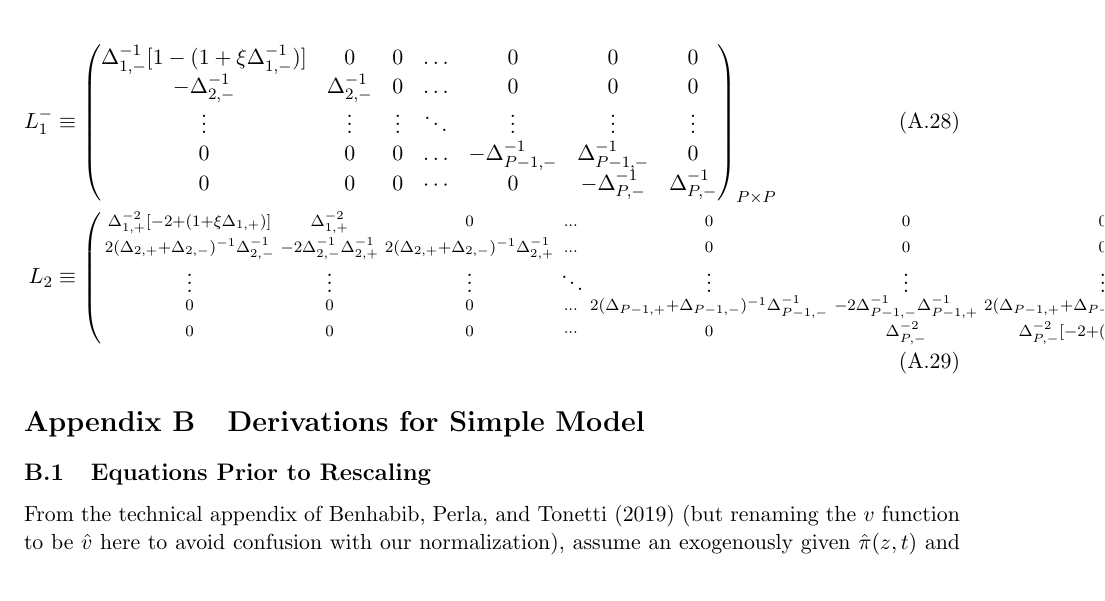
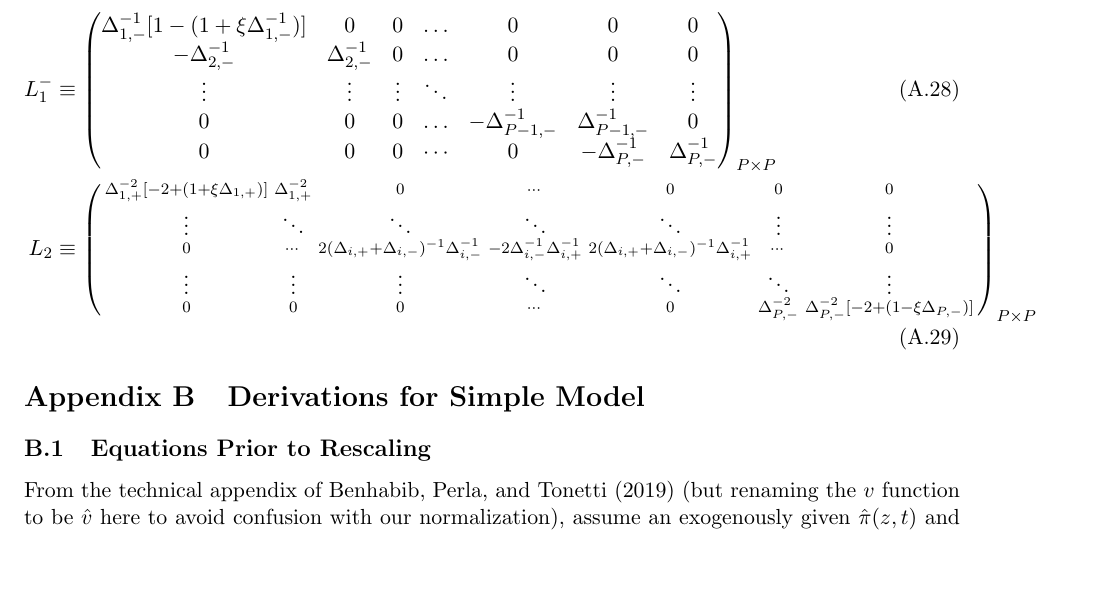
Before and after one commit to jlperla/PerlaTonettiWaugh.jl, a LaTeX document (docs/numerical_algorithm.tex): part of page 12 of 22, cut so that both start at the same text. Compiled offline with pdfLaTeX.

Commit message:
More compact formula for `L_2`

```diff
--- a/docs/numerical_algorithm.tex
+++ b/docs/numerical_algorithm.tex
@@ -432,10 +432,10 @@ L_1^{-} &\equiv \begin{pmatrix}
 0&0&0&\cdots&0&-\Delta_{P,-}^{-1}&\Delta_{P,-}^{-1}
 \end{pmatrix}_{P\times P}\label{eq:L-1} \\
 L_2 &\equiv \begin{psmallmatrix}
-\Delta_{1,+}^{-2}[-2 + (1+\xi \Delta_{1,+})] &\Delta_{1,+}^{-2}&0&\dots&0&0&0 \\
-2 (\Delta_{2,+} + \Delta_{2,-})^{-1} \Delta_{2,-}^{-1} &-2\Delta_{2,-}^{-1} \Delta_{2,+}^{-1}  & 2 (\Delta_{2,+} + \Delta_{2,-})^{-1} \Delta_{2,+}^{-1}  &\dots&0&0&0\\
-\vdots&\vdots&\vdots&\ddots&\vdots&\vdots&\vdots\\
-0&0&0&\dots&2(\Delta_{P-1,+}+\Delta_{P-1,-})^{-1} \Delta_{P-1,-}^{-1} &-2\Delta_{P-1,-}^{-1} \Delta_{P-1,+}^{-1}  & 2 (\Delta_{P-1,+}+\Delta_{P-1,-})^{-1} \Delta_{P-1,+}^{-1} \\
+\Delta_{1,+}^{-2}[-2 + (1+\xi \Delta_{1,+})] &\Delta_{1,+}^{-2}&0&\cdots&0&0&0 \\
+\vdots&\ddots&\ddots&\ddots&\ddots&\vdots&\vdots\\
+0&\cdots&2(\Delta_{i,+}+\Delta_{i,-})^{-1} \Delta_{i,-}^{-1} &-2\Delta_{i,-}^{-1} \Delta_{i,+}^{-1}  & 2 (\Delta_{i,+}+\Delta_{i,-})^{-1} \Delta_{i,+}^{-1}&\cdots&0 \\
+\vdots&\vdots&\vdots&\ddots&\ddots&\ddots&\vdots\\
 0&0&0&\cdots&0&\Delta_{P,-}^{-2}&\Delta_{P,-}^{-2} [-2 + (1- \xi\Delta_{P,-})]
 \end{psmallmatrix}_{P\times P}\label{eq:L-2}
 \end{align}
```
